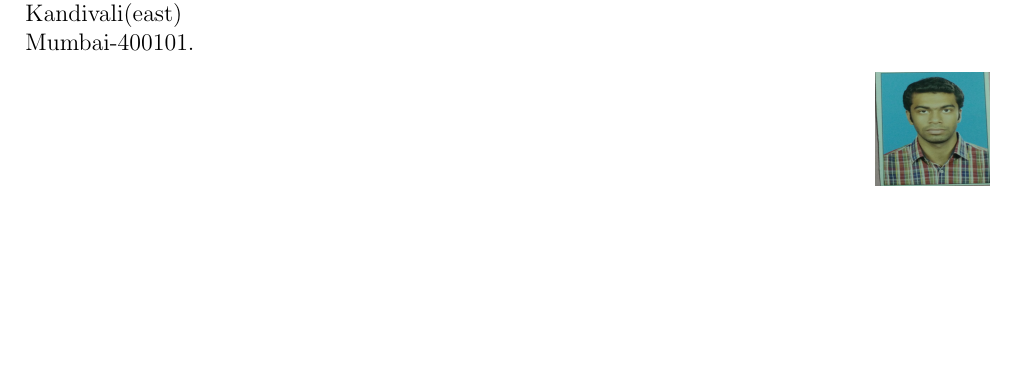
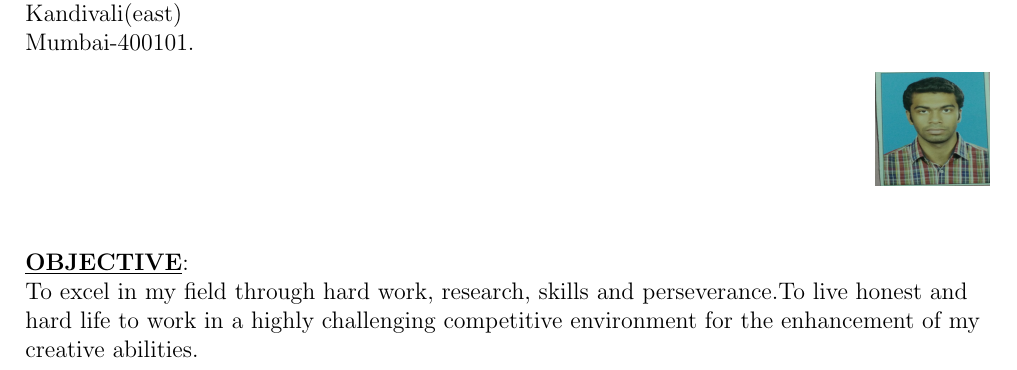
Before and after one commit to Ankitgl444/Ankit_Resume, a LaTeX document (main.tex): part of the page, cut so that both start at the same text, the shorter picture padded with empty space. Compiled offline with pdfLaTeX.

Commit message:
Added objective

```diff
--- a/main.tex
+++ b/main.tex
@@ -14,5 +14,13 @@
 \begin{flushleft}
 {B-208,\hfill{Contact : 7208760344} \\ Saryu Apartments,\hfill{Email ID: ankitg444@gmail.com}\\Ashok nagar\\Kandivali(east) \\Mumbai-400101.}
 \end{flushleft}
-\hfill\includegraphics[width=20mm,height=20mm]{Untitled}
+\hfill\includegraphics[width=20mm,height=20mm]{Untitled}\\[1cm]
+\begin{flushleft}
+
+\underline{\textbf{OBJECTIVE}}:\\
+To excel in my field through hard work, research, skills and perseverance.To live honest and hard life to work in a highly challenging competitive environment for the enhancement of my creative abilities.\\
+
+
+\end{flushleft}
+
 \end{document}
```
Also changed, not shown: output.pdf, main.tex (2 more changed lines), 2 other files.
